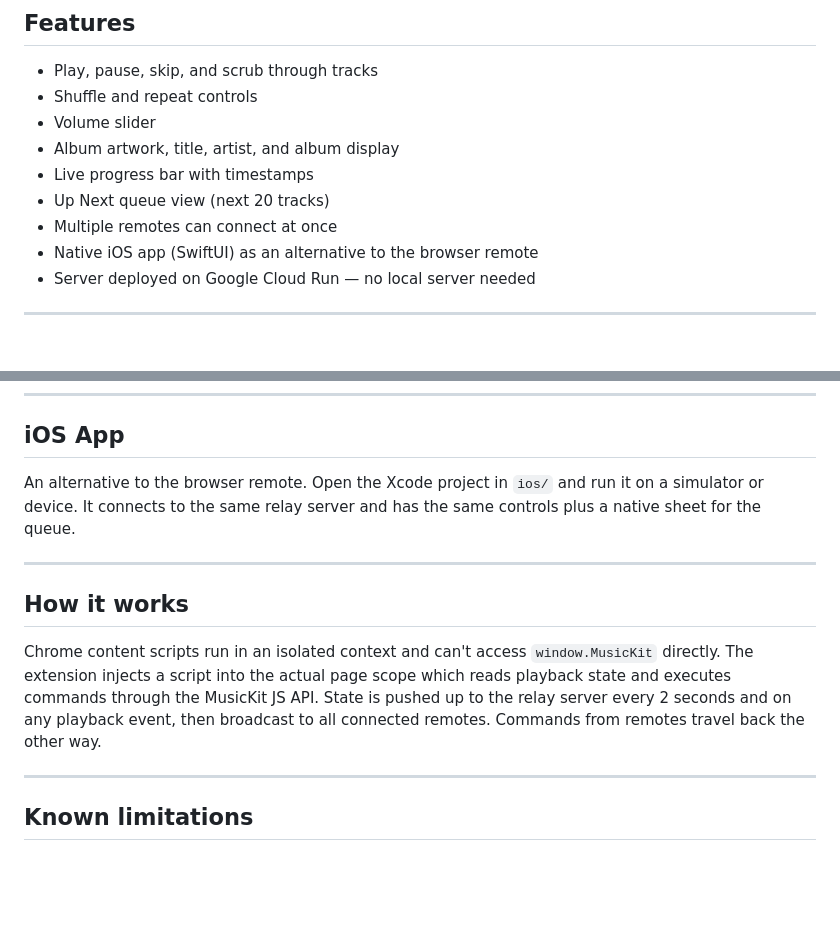
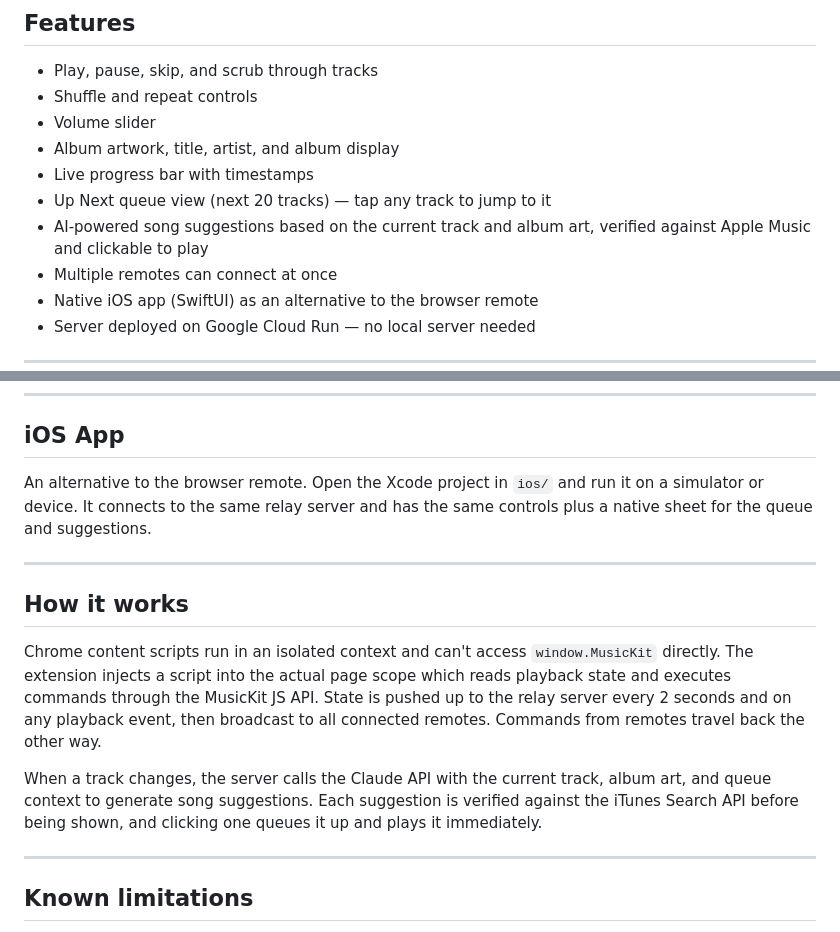
Before and after one commit to Rory3140/apple-music-remote, a Markdown page: README.md, 2 parts joined by grey strips. Rendered like a GitHub page; blank space fills up the shorter version.

```diff
--- a/README.md
+++ b/README.md
@@ -19,7 +19,8 @@ Built as a Chrome extension that hooks into [music.apple.com](https://music.appl
 - Volume slider
 - Album artwork, title, artist, and album display
 - Live progress bar with timestamps
-- Up Next queue view (next 20 tracks)
+- Up Next queue view (next 20 tracks) — tap any track to jump to it
+- AI-powered song suggestions based on the current track and album art, verified against Apple Music and clickable to play
 - Multiple remotes can connect at once
 - Native iOS app (SwiftUI) as an alternative to the browser remote
 - Server deployed on Google Cloud Run — no local server needed
@@ -88,13 +89,15 @@ Then update `RELAY_WS_URL` in `extension/background.js` to point at your local s
 
 ## iOS App
 
-An alternative to the browser remote. Open the Xcode project in `ios/` and run it on a simulator or device. It connects to the same relay server and has the same controls plus a native sheet for the queue.
+An alternative to the browser remote. Open the Xcode project in `ios/` and run it on a simulator or device. It connects to the same relay server and has the same controls plus a native sheet for the queue and suggestions.
 
 ---
 
 ## How it works
 
 Chrome content scripts run in an isolated context and can't access `window.MusicKit` directly. The extension injects a script into the actual page scope which reads playback state and executes commands through the MusicKit JS API. State is pushed up to the relay server every 2 seconds and on any playback event, then broadcast to all connected remotes. Commands from remotes travel back the other way.
+
+When a track changes, the server calls the Claude API with the current track, album art, and queue context to generate song suggestions. Each suggestion is verified against the iTunes Search API before being shown, and clicking one queues it up and plays it immediately.
 
 ---
 
```
